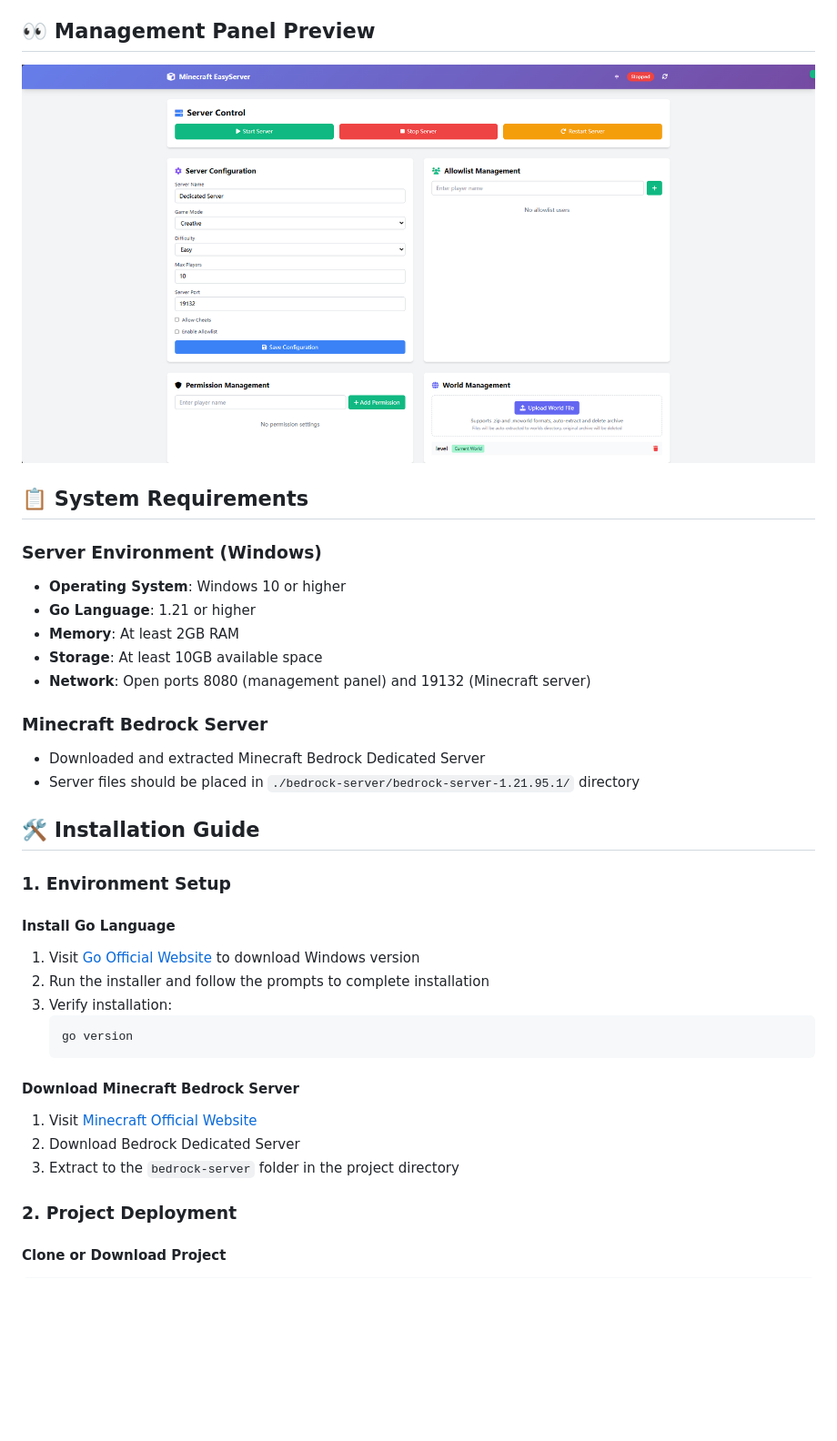
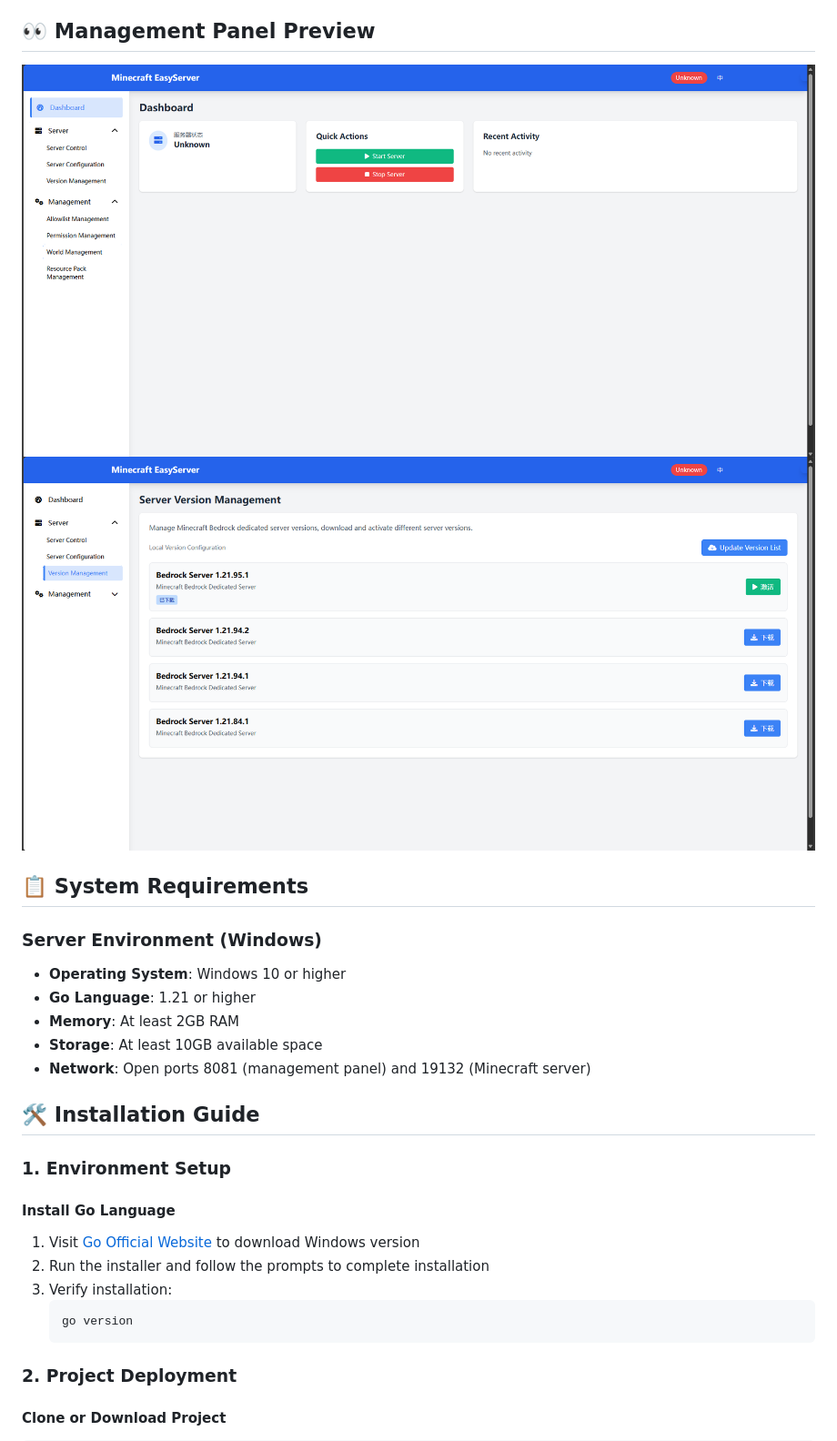
Before and after one commit to ckfanzhe/minecraft-easyserver, a Markdown page: readme.md, the part around one of its changes. Shown at 91% size. Rendered like a GitHub page; pictures changed too: docs/resources/screenshot-en-download.png (added), docs/resources/screenshot-en-home.png (added), docs/resources/screenshot-en.png (deleted); blank space fills up the shorter version.

Commit message:
update preview img

````diff
--- a/readme.md
+++ b/readme.md
@@ -53,7 +56,8 @@ A **lightweight** Minecraft server web management panel with modern UI and compr
 - **Resource Deletion** Safe deletion of unwanted resource packs
 
 ## 👀 Management Panel Preview
-![Management Panel Preview](docs/resources/screenshot-en.png)
+![Management Panel Preview](docs/resources/screenshot-en-home.png)
+![Server Download Panel Preview](docs/resources/screenshot-en-download.png)
 
 ## 📋 System Requirements
 
@@ -62,11 +66,7 @@ A **lightweight** Minecraft server web management panel with modern UI and compr
 - **Go Language**: 1.21 or higher
 - **Memory**: At least 2GB RAM
 - **Storage**: At least 10GB available space
-- **Network**: Open ports 8080 (management panel) and 19132 (Minecraft server)
-
-### Minecraft Bedrock Server
-- Downloaded and extracted Minecraft Bedrock Dedicated Server
-- Server files should be placed in `./bedrock-server/bedrock-server-1.21.95.1/` directory
+- **Network**: Open ports 8081 (management panel) and 19132 (Minecraft server)
 
 ## 🛠️ Installation Guide
 
@@ -79,11 +79,6 @@ A **lightweight** Minecraft server web management panel with modern UI and compr
    ```powershell
    go version
    ```
-
-#### Download Minecraft Bedrock Server
-1. Visit [Minecraft Official Website](https://www.minecraft.net/en-us/download/server/bedrock)
-2. Download Bedrock Dedicated Server
-3. Extract to the `bedrock-server` folder in the project directory
 
 ### 2. Project Deployment
 
````
Also changed, not shown: other parts of readme.md (+21 -40 lines), docs/README_CN.md (+13 -49 lines), docs/resources/screenshot-zh-download.png (added), docs/resources/screenshot-zh-home.png (added).
